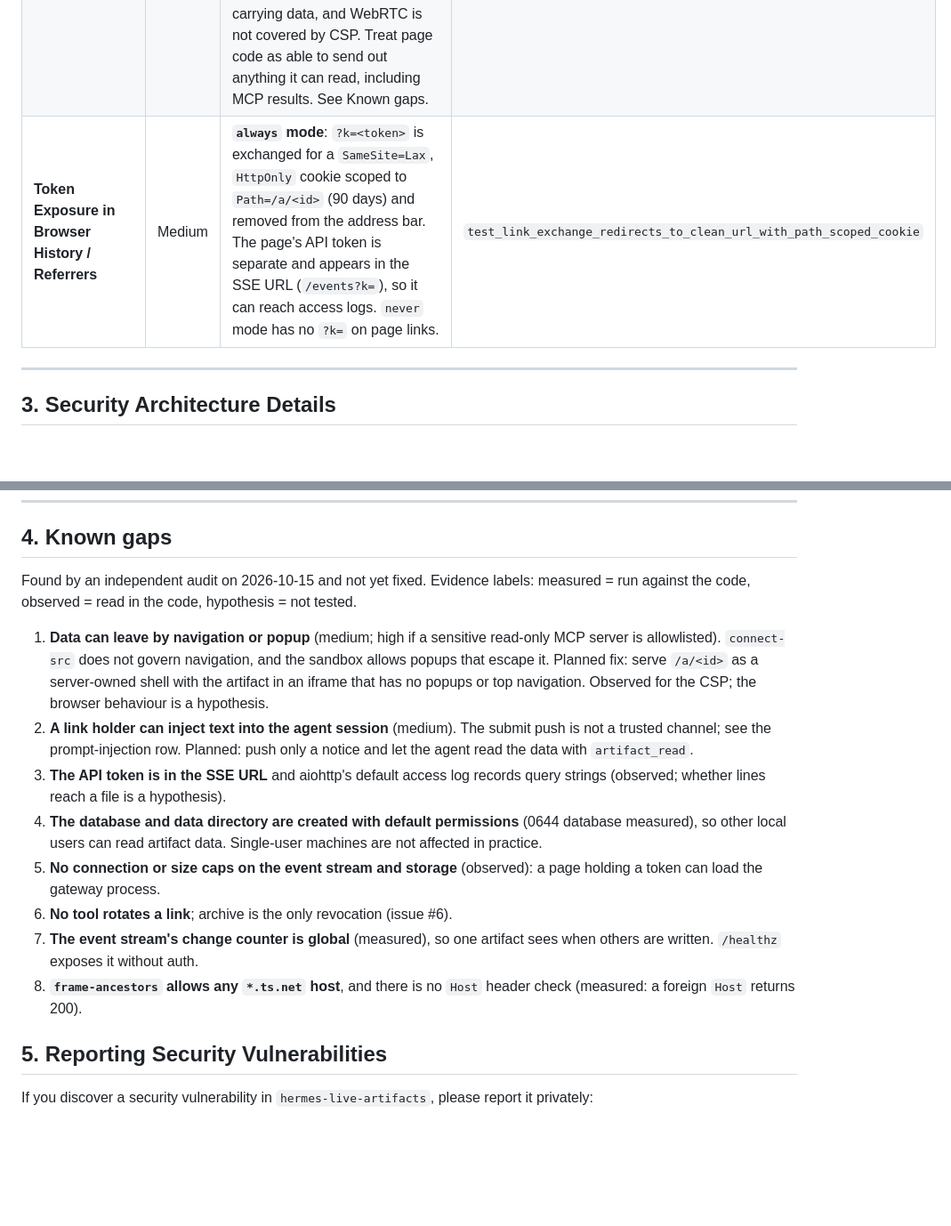
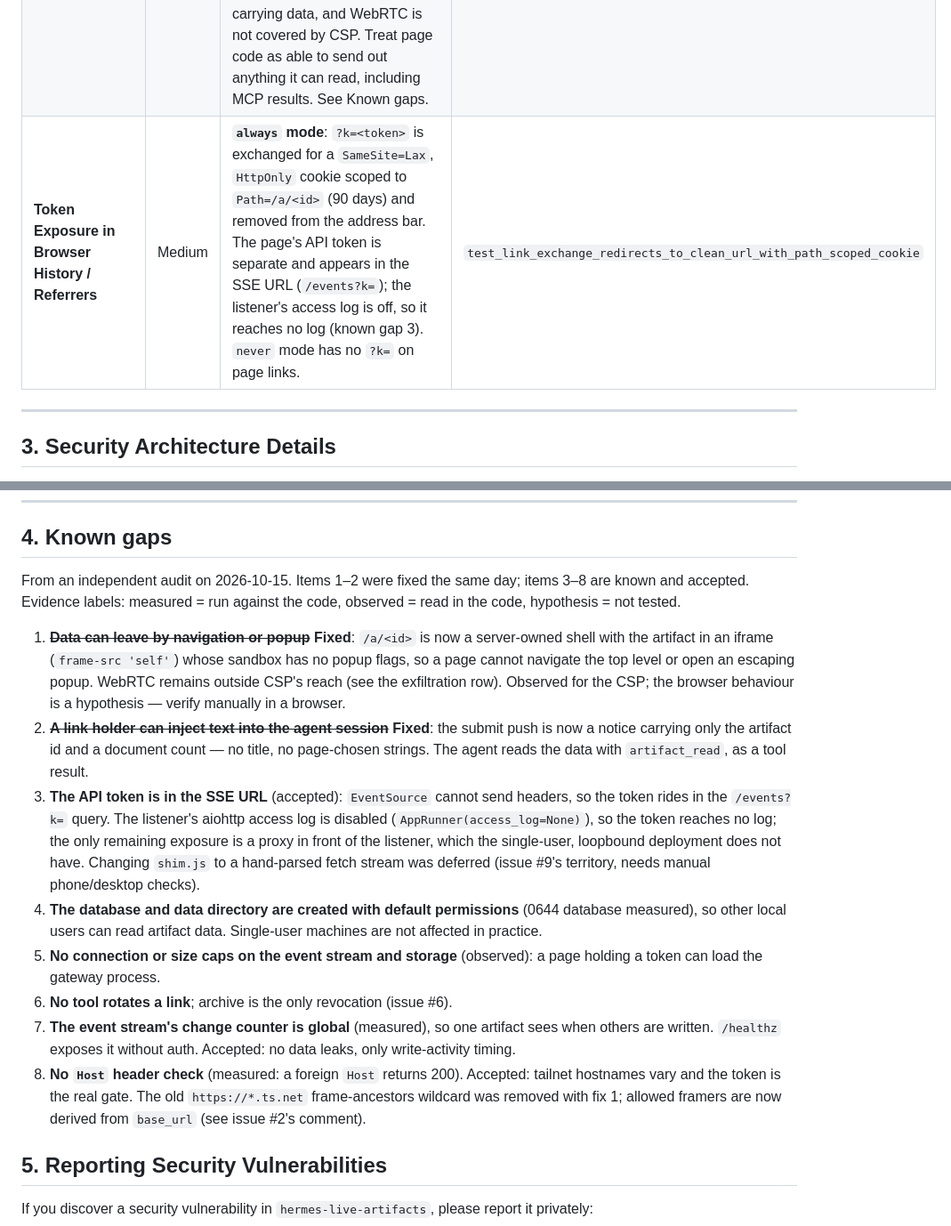
Before and after one commit to mindsocket/hermes-live-artifacts, a Markdown page: docs/SECURITY.md, 2 parts joined by grey strips. Shown at 89% size. GitHub-like rendering; blank space fills up the shorter version.

Commit message:
Disable the listener access log; accept SSE-token-in-URL as a known gap
AppRunner(access_log=None) stops aiohttp recording the /events?k= query
string (the token cannot move into a header until shim.js switches off
EventSource — deferred, needs manual browser checks). SECURITY.md known
gap 3 rewritten as accepted; gaps 1 and 2 marked fixed.

```diff
--- a/docs/SECURITY.md
+++ b/docs/SECURITY.md
@@ -27,7 +27,7 @@ This document outlines the security architecture, threat model, trust boundaries
 | **Host Compromise via Rogue MCP Calls** | Critical | **Two gates**: this plugin refuses any server/tool the artifact's manifest does not declare. The operator's `mcp_allowlist` is enforced by Hermes inside `ctx.call_mcp`; this repo's tests cover only the plugin's mapping of Hermes' refusal, not Hermes' own check. The allowlist is per server, so an agent-written manifest can declare any tool on an allowed server. | `test_mcp_refuses_undeclared_server_or_tool_without_calling`<br>`test_mcp_operator_allowlist_refusal_maps_to_blocked_by_policy` |
 | **Prompt Injection via Artifact Submissions** | High | **Mitigation, not prevention**: the pushed message labels the JSON as user-supplied data, not instructions, and the data is JSON-encoded so it cannot close its code fence. That label is advice to the model, not a boundary. Anyone holding a link can submit, and in `never` mode that is anyone who has seen the URL. | `test_push_goes_to_creating_session_without_names_or_token` |
 | **Network Exfiltration via In-Page Scripts** | High | **Partial**: CSP `connect-src 'self'` stops `fetch`, XHR, WebSocket and EventSource to other hosts, and `object-src 'none'` plus the Permissions-Policy close other paths. It does **not** stop navigation: the sandbox allows popups that escape it, so a page can open or navigate to an external URL carrying data, and WebRTC is not covered by CSP. Treat page code as able to send out anything it can read, including MCP results. See Known gaps. | `test_page_needs_the_token_and_embeds_it` (checks the CSP header only) |
-| **Token Exposure in Browser History / Referrers** | Medium | **`always` mode**: `?k=<token>` is exchanged for a `SameSite=Lax`, `HttpOnly` cookie scoped to `Path=/a/<id>` (90 days) and removed from the address bar. The page's API token is separate and appears in the SSE URL (`/events?k=`), so it can reach access logs. `never` mode has no `?k=` on page links. | `test_link_exchange_redirects_to_clean_url_with_path_scoped_cookie` |
+| **Token Exposure in Browser History / Referrers** | Medium | **`always` mode**: `?k=<token>` is exchanged for a `SameSite=Lax`, `HttpOnly` cookie scoped to `Path=/a/<id>` (90 days) and removed from the address bar. The page's API token is separate and appears in the SSE URL (`/events?k=`); the listener's access log is off, so it reaches no log (known gap 3). `never` mode has no `?k=` on page links. | `test_link_exchange_redirects_to_clean_url_with_path_scoped_cookie` |
 
 ---
 
@@ -79,16 +79,16 @@ The API answers `Access-Control-Allow-Origin: *` and answers every preflight wit
 
 ## 4. Known gaps
 
-Found by an independent audit on 2026-10-15 and not yet fixed. Evidence labels: measured = run against the code, observed = read in the code, hypothesis = not tested.
+From an independent audit on 2026-10-15. Items 1–2 were fixed the same day; items 3–8 are known and accepted. Evidence labels: measured = run against the code, observed = read in the code, hypothesis = not tested.
 
-1. **Data can leave by navigation or popup** (medium; high if a sensitive read-only MCP server is allowlisted). `connect-src` does not govern navigation, and the sandbox allows popups that escape it. Planned fix: serve `/a/<id>` as a server-owned shell with the artifact in an iframe that has no popups or top navigation. Observed for the CSP; the browser behaviour is a hypothesis.
-2. **A link holder can inject text into the agent session** (medium). The submit push is not a trusted channel; see the prompt-injection row. Planned: push only a notice and let the agent read the data with `artifact_read`.
-3. **The API token is in the SSE URL** and aiohttp's default access log records query strings (observed; whether lines reach a file is a hypothesis).
+1. ~~**Data can leave by navigation or popup**~~ **Fixed**: `/a/<id>` is now a server-owned shell with the artifact in an iframe (`frame-src 'self'`) whose sandbox has no popup flags, so a page cannot navigate the top level or open an escaping popup. WebRTC remains outside CSP's reach (see the exfiltration row). Observed for the CSP; the browser behaviour is a hypothesis — verify manually in a browser.
+2. ~~**A link holder can inject text into the agent session**~~ **Fixed**: the submit push is now a notice carrying only the artifact id and a document count — no title, no page-chosen strings. The agent reads the data with `artifact_read`, as a tool result.
+3. **The API token is in the SSE URL** (accepted): `EventSource` cannot send headers, so the token rides in the `/events?k=` query. The listener's aiohttp access log is disabled (`AppRunner(access_log=None)`), so the token reaches no log; the only remaining exposure is a proxy in front of the listener, which the single-user, loopbound deployment does not have. Changing `shim.js` to a hand-parsed fetch stream was deferred (issue #9's territory, needs manual phone/desktop checks).
 4. **The database and data directory are created with default permissions** (0644 database measured), so other local users can read artifact data. Single-user machines are not affected in practice.
 5. **No connection or size caps on the event stream and storage** (observed): a page holding a token can load the gateway process.
 6. **No tool rotates a link**; archive is the only revocation (issue #6).
-7. **The event stream's change counter is global** (measured), so one artifact sees when others are written. `/healthz` exposes it without auth.
-8. **`frame-ancestors` allows any `*.ts.net` host**, and there is no `Host` header check (measured: a foreign `Host` returns 200).
+7. **The event stream's change counter is global** (measured), so one artifact sees when others are written. `/healthz` exposes it without auth. Accepted: no data leaks, only write-activity timing.
+8. **No `Host` header check** (measured: a foreign `Host` returns 200). Accepted: tailnet hostnames vary and the token is the real gate. The old `https://*.ts.net` frame-ancestors wildcard was removed with fix 1; allowed framers are now derived from `base_url` (see issue #2's comment).
 
 ## 5. Reporting Security Vulnerabilities
 
```
